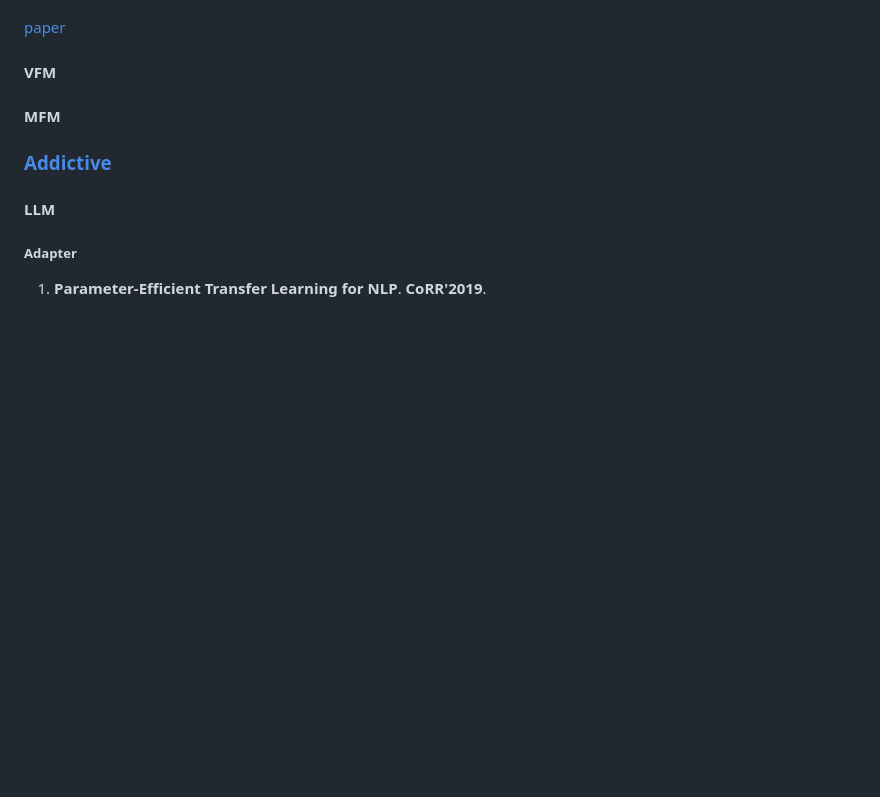
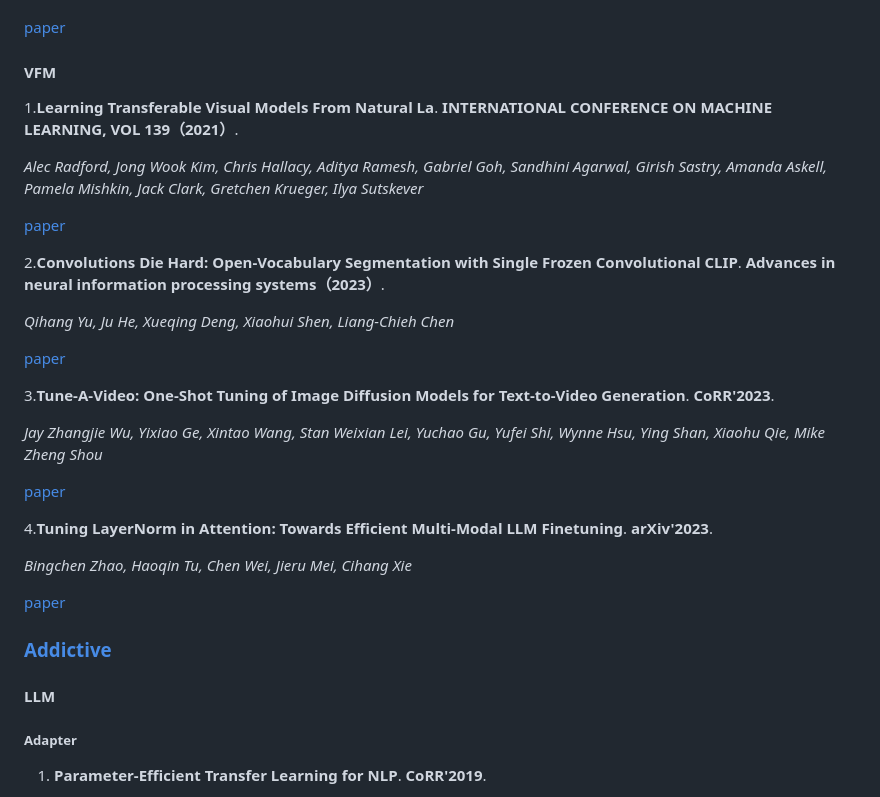
Before and after one commit to zhangdan0602/Awesome-Parameter-Efficient-Fine-Tuning-for-Foundation-Models, a Markdown page: README.md, the part around the change printed below. GitHub-like rendering; blank space fills up the shorter version.

```diff
--- a/README.md
+++ b/README.md
@@ -89,8 +89,32 @@
 
 #### VFM
 
+1.**Learning Transferable Visual Models From Natural La**. **INTERNATIONAL CONFERENCE ON MACHINE LEARNING, VOL 139（2021）**.
 
-#### MFM
+*Alec Radford, Jong Wook Kim, Chris Hallacy, Aditya Ramesh, Gabriel Goh, Sandhini Agarwal, Girish Sastry, Amanda Askell, Pamela Mishkin, Jack Clark, Gretchen Krueger, Ilya Sutskever*
+
+[paper](https://www.aminer.cn/pub/603d8d919e795eac93d4c16f/Learning%20Transferable%20Visual%20Models%20From%20Natural%20Language%20Supervision)
+
+2.**Convolutions Die Hard: Open-Vocabulary Segmentation with Single Frozen Convolutional CLIP**. **Advances in neural information processing systems（2023）**.
+
+*Qihang Yu, Ju He, Xueqing Deng, Xiaohui Shen, Liang-Chieh Chen*
+
+[paper](https://www.aminer.cn/pub/64d074c23fda6d7f06ce9796/Convolutions%20Die%20Hard:%20Open-Vocabulary%20Segmentation%20with%20Single%20Frozen%20%20Convolutional%20CLIP)
+
+3.**Tune-A-Video: One-Shot Tuning of Image Diffusion Models for Text-to-Video Generation**. **CoRR'2023**.
+
+*Jay Zhangjie Wu, Yixiao Ge, Xintao Wang, Stan Weixian Lei, Yuchao Gu, Yufei Shi, Wynne Hsu, Ying Shan, Xiaohu Qie, Mike Zheng Shou*
+
+[paper](https://www.aminer.cn/pub/63a51c5d90e50fcafde93c1b/tune-a-video-one-shot-tuning-of-image-diffusion-models-for-text)
+
+
+4.**Tuning LayerNorm in Attention: Towards Efficient Multi-Modal LLM Finetuning**. **arXiv'2023**.
+
+*Bingchen Zhao, Haoqin Tu, Chen Wei, Jieru Mei, Cihang Xie*
+
+[paper](https://www.aminer.cn/pub/65824f86939a5f4082a84b8f/Tuning%20LayerNorm%20in%20Attention:%20Towards%20Efficient%20Multi-Modal%20LLM%20%20Finetuning)
+
+
 
 ### [Addictive](#content)
 
```
Also changed, not shown: other parts of README.md (+75 -11 lines).
